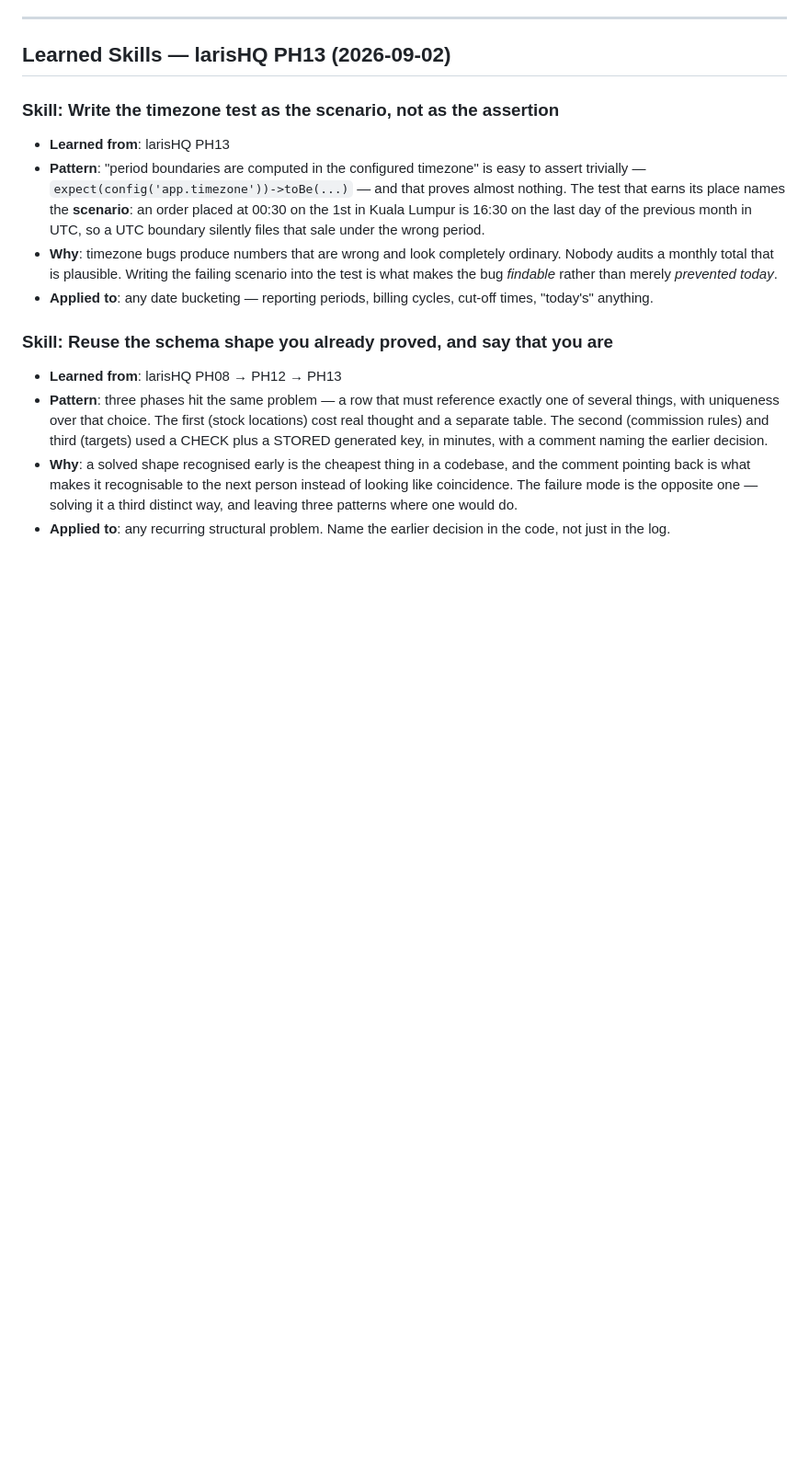
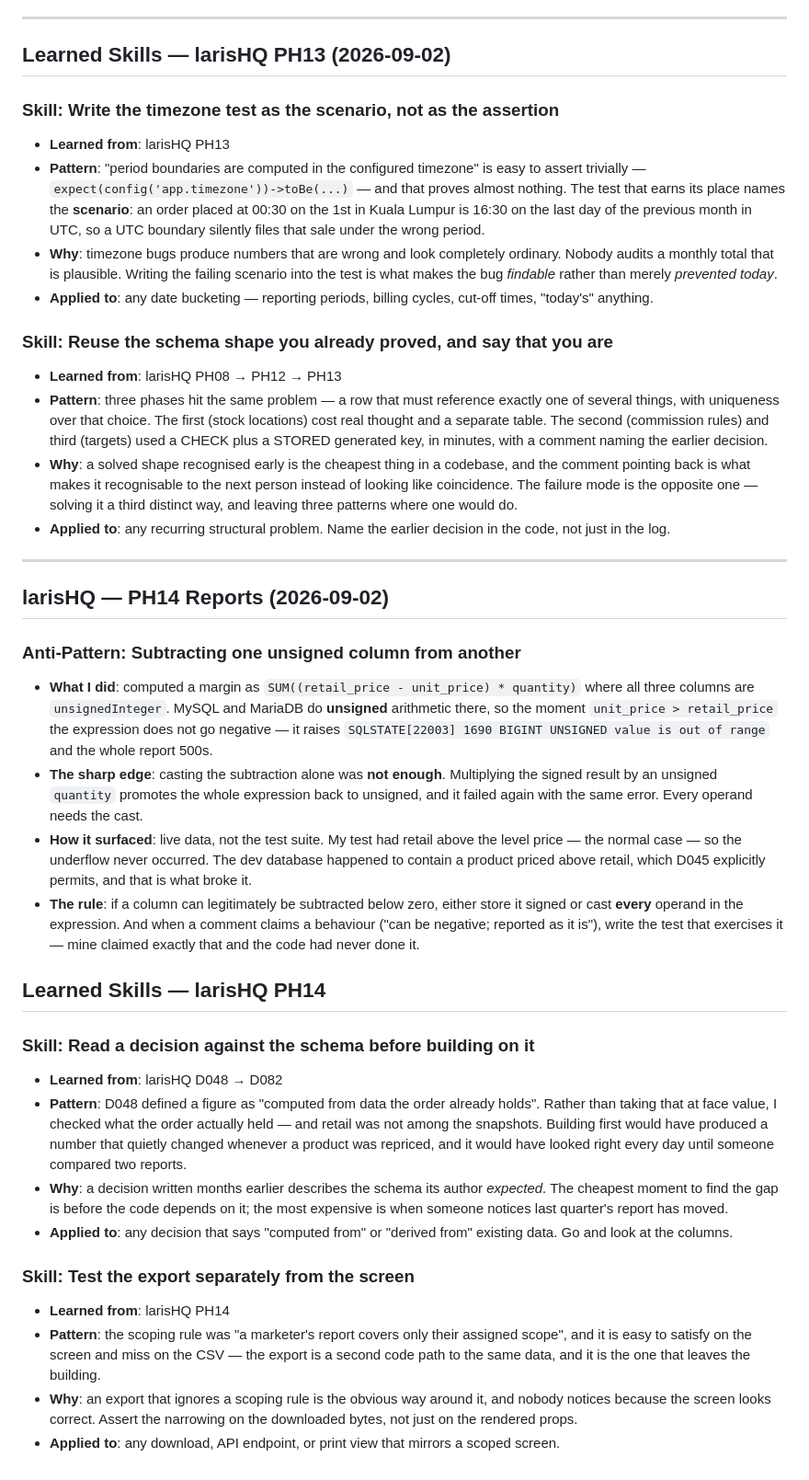
Before and after one commit to wafazz/CoreSentinel, a Markdown page: 55-self-evolution.md, the part around the change. Shown at 92% size. Rendered like a GitHub page; blank space fills up the shorter version.

Commit message:
memory: larisHQ PH14 — unsigned-subtraction anti-pattern, read-decisions-against-schema and test-the-export skills
Co-Authored-By: Claude Opus 5 (1M context) <noreply@anthropic.com>
Claude-Session: https://claude.ai/code/session_014WXYhexDFPZk7K95aWQT3u

```diff
--- a/55-self-evolution.md
+++ b/55-self-evolution.md
@@ -1269,3 +1269,47 @@ Track mistakes to never repeat.
   three patterns where one would do.
 - **Applied to**: any recurring structural problem. Name the earlier decision in the code, not just
   in the log.
+
+---
+
+## larisHQ — PH14 Reports (2026-09-02)
+
+### Anti-Pattern: Subtracting one unsigned column from another
+- **What I did**: computed a margin as `SUM((retail_price - unit_price) * quantity)` where all
+  three columns are `unsignedInteger`. MySQL and MariaDB do **unsigned** arithmetic there, so the
+  moment `unit_price > retail_price` the expression does not go negative — it raises
+  `SQLSTATE[22003] 1690 BIGINT UNSIGNED value is out of range` and the whole report 500s.
+- **The sharp edge**: casting the subtraction alone was **not enough**. Multiplying the signed
+  result by an unsigned `quantity` promotes the whole expression back to unsigned, and it failed
+  again with the same error. Every operand needs the cast.
+- **How it surfaced**: live data, not the test suite. My test had retail above the level price —
+  the normal case — so the underflow never occurred. The dev database happened to contain a
+  product priced above retail, which D045 explicitly permits, and that is what broke it.
+- **The rule**: if a column can legitimately be subtracted below zero, either store it signed or
+  cast **every** operand in the expression. And when a comment claims a behaviour ("can be
+  negative; reported as it is"), write the test that exercises it — mine claimed exactly that and
+  the code had never done it.
+
+## Learned Skills — larisHQ PH14
+
+### Skill: Read a decision against the schema before building on it
+- **Learned from**: larisHQ D048 → D082
+- **Pattern**: D048 defined a figure as "computed from data the order already holds". Rather than
+  taking that at face value, I checked what the order actually held — and retail was not among the
+  snapshots. Building first would have produced a number that quietly changed whenever a product
+  was repriced, and it would have looked right every day until someone compared two reports.
+- **Why**: a decision written months earlier describes the schema its author *expected*. The
+  cheapest moment to find the gap is before the code depends on it; the most expensive is when
+  someone notices last quarter's report has moved.
+- **Applied to**: any decision that says "computed from" or "derived from" existing data. Go and
+  look at the columns.
+
+### Skill: Test the export separately from the screen
+- **Learned from**: larisHQ PH14
+- **Pattern**: the scoping rule was "a marketer's report covers only their assigned scope", and it
+  is easy to satisfy on the screen and miss on the CSV — the export is a second code path to the
+  same data, and it is the one that leaves the building.
+- **Why**: an export that ignores a scoping rule is the obvious way around it, and nobody notices
+  because the screen looks correct. Assert the narrowing on the downloaded bytes, not just on the
+  rendered props.
+- **Applied to**: any download, API endpoint, or print view that mirrors a scoped screen.
```
Also changed, not shown: 00-identity.md (+1 -1 lines), Projects/08-larishq.md (+5 -2 lines).
